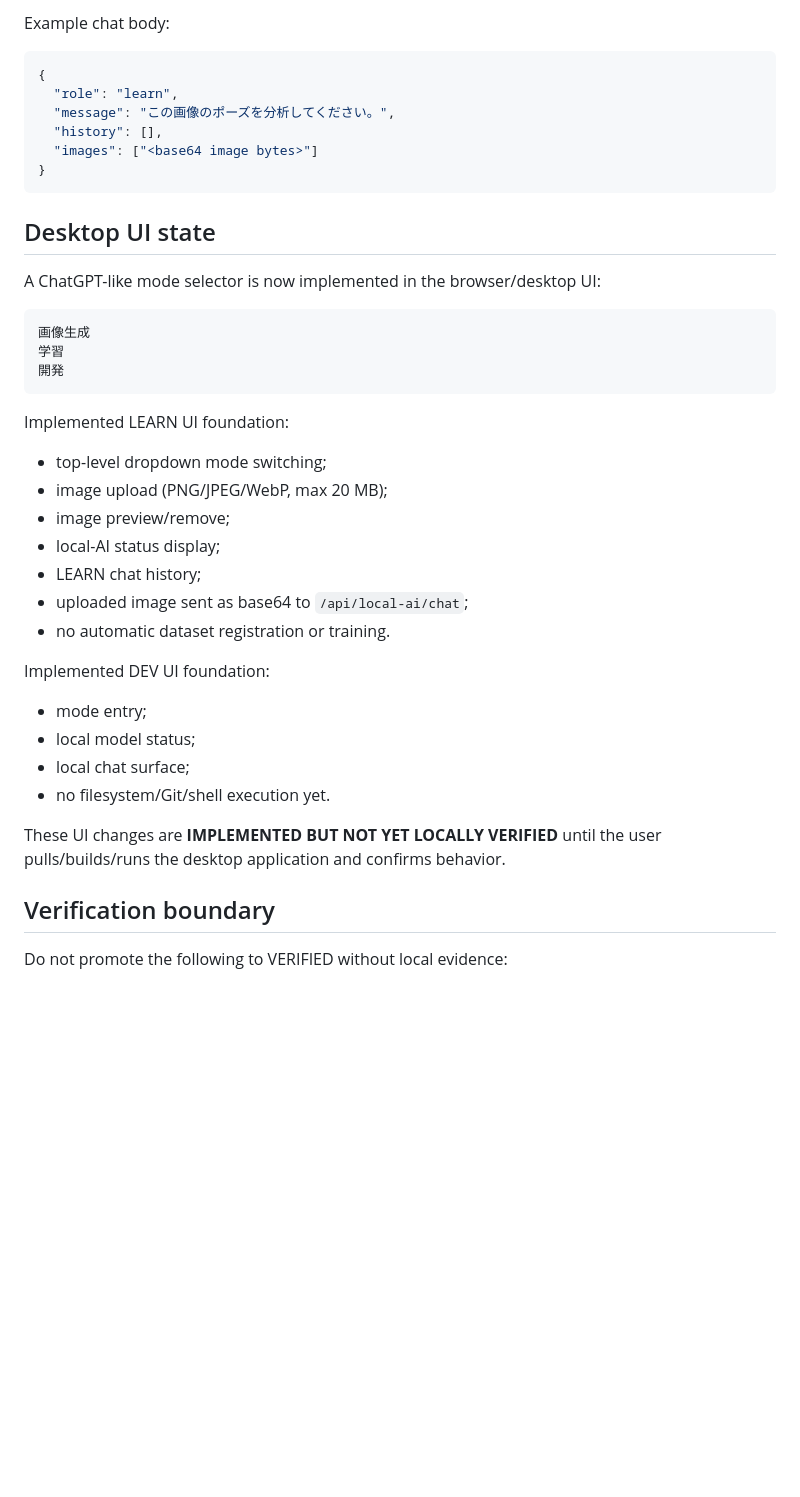
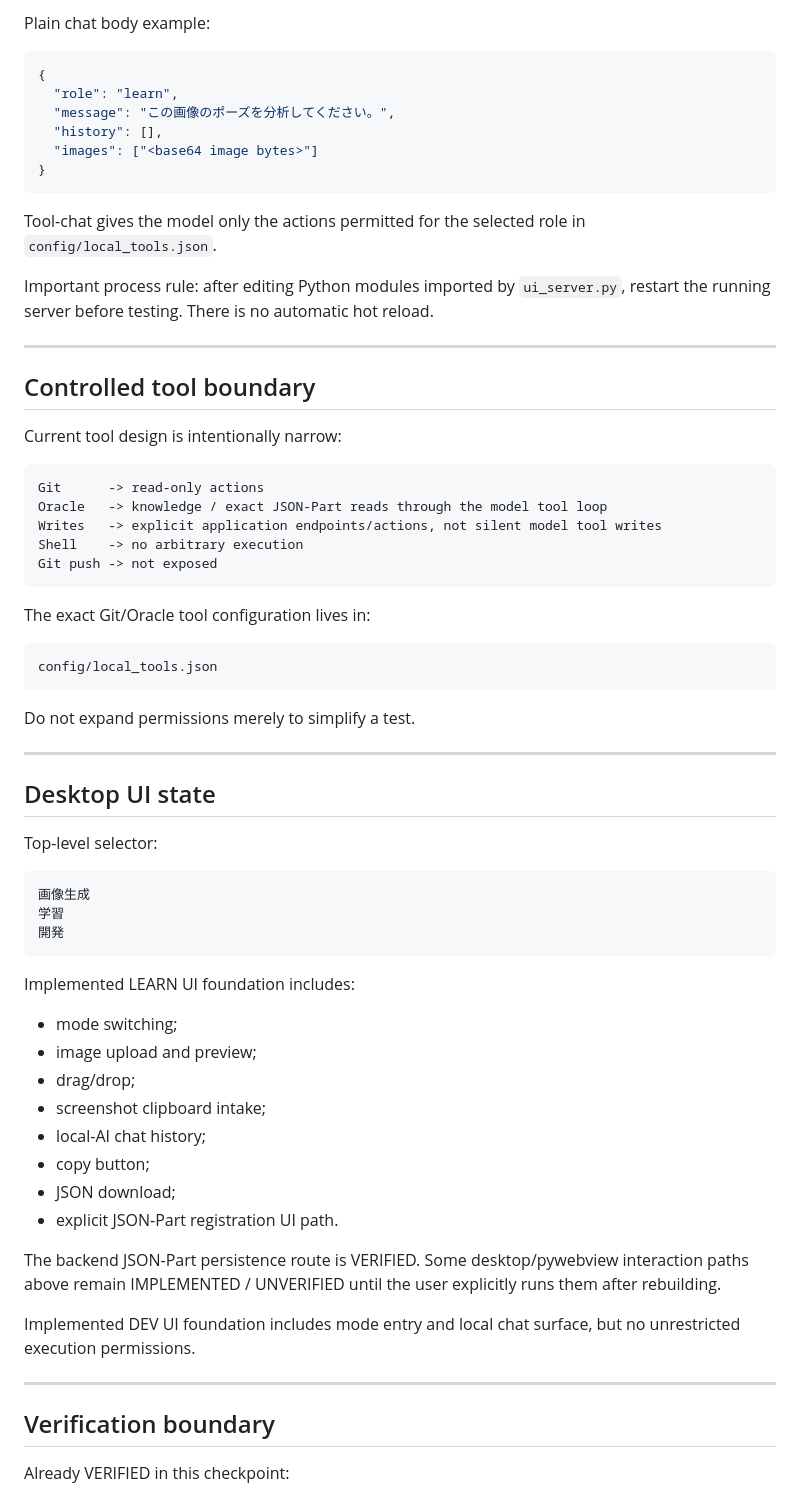
Before and after one commit to Pin-Gin/local-image-generator, a Markdown page: docs/local-ai/README.md, the part around one of its changes. GitHub-like rendering; blank space fills up the shorter version.

````diff
--- a/docs/local-ai/README.md
+++ b/docs/local-ai/README.md
@@ -234,6 +254,6 @@ POST /api/local-ai/chat
 ```
 
-Example chat body:
+Plain chat body example:
 
 ```json
 {
@@ -244,9 +264,37 @@ Example chat body:
 }
 ```
 
+Tool-chat gives the model only the actions permitted for the selected role in `config/local_tools.json`.
+
+Important process rule: after editing Python modules imported by `ui_server.py`, restart the running server before testing. There is no automatic hot reload.
+
+---
+
+## Controlled tool boundary
+
+Current tool design is intentionally narrow:
+
+```text
+Git      -> read-only actions
+Oracle   -> knowledge / exact JSON-Part reads through the model tool loop
+Writes   -> explicit application endpoints/actions, not silent model tool writes
+Shell    -> no arbitrary execution
+Git push -> not exposed
+```
+
+The exact Git/Oracle tool configuration lives in:
+
+```text
+config/local_tools.json
+```
+
+Do not expand permissions merely to simplify a test.
+
+---
+
 ## Desktop UI state
 
-A ChatGPT-like mode selector is now implemented in the browser/desktop UI:
+Top-level selector:
 
 ```text
 画像生成
@@ -254,26 +302,24 @@ A ChatGPT-like mode selector is now implemented in the browser/desktop UI:
 開発
 ```
 
-Implemented LEARN UI foundation:
+Implemented LEARN UI foundation includes:
 
-- top-level dropdown mode switching;
-- image upload (PNG/JPEG/WebP, max 20 MB);
-- image preview/remove;
-- local-AI status display;
-- LEARN chat history;
-- uploaded image sent as base64 to `/api/local-ai/chat`;
-- no automatic dataset registration or training.
+- mode switching;
+- image upload and preview;
+- drag/drop;
+- screenshot clipboard intake;
+- local-AI chat history;
+- copy button;
+- JSON download;
+- explicit JSON-Part registration UI path.
 
-Implemented DEV UI foundation:
+The backend JSON-Part persistence route is VERIFIED. Some desktop/pywebview interaction paths above remain IMPLEMENTED / UNVERIFIED until the user explicitly runs them after rebuilding.
 
-- mode entry;
-- local model status;
-- local chat surface;
-- no filesystem/Git/shell execution yet.
+Implemented DEV UI foundation includes mode entry and local chat surface, but no unrestricted execution permissions.
 
-These UI changes are **IMPLEMENTED BUT NOT YET LOCALLY VERIFIED** until the user pulls/builds/runs the desktop application and confirms behavior.
+---
 
 ## Verification boundary
 
-Do not promote the following to VERIFIED without local evidence:
+Already VERIFIED in this checkpoint:
 
````
Also changed, not shown: other parts of docs/local-ai/README.md (+128 -93 lines).
